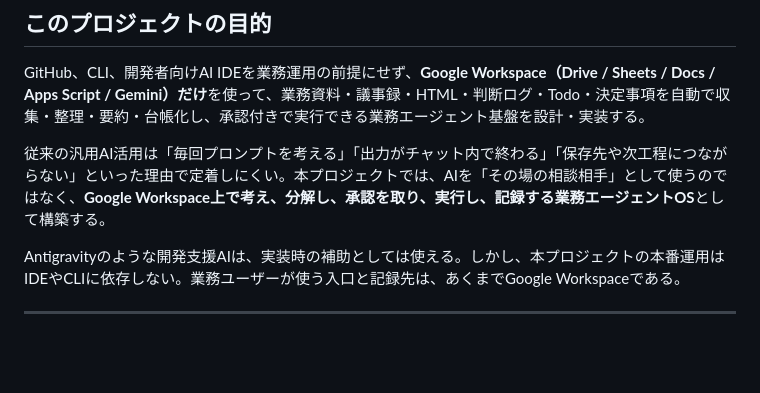
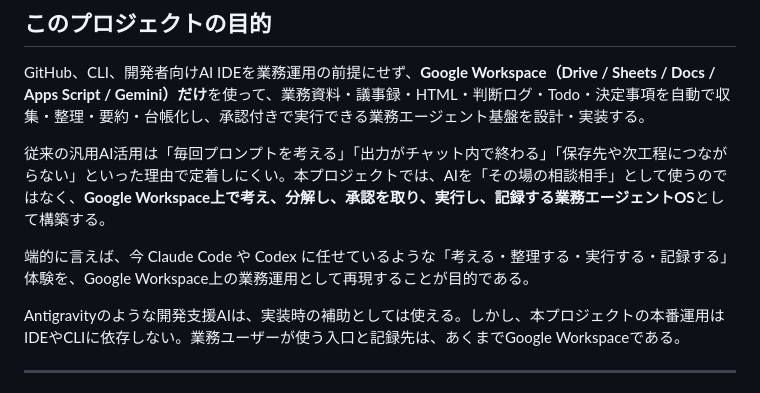
Before and after one commit to koji140/google-ai-agent, a Markdown page: README.md, the part around the change. GitHub-like rendering; blank space fills up the shorter version.

Commit message:
Clarify Workspace agent OS purpose

```diff
--- a/README.md
+++ b/README.md
@@ -9,6 +9,8 @@ Google Workspace ネイティブな業務エージェントOSの設計・実装
 GitHub、CLI、開発者向けAI IDEを業務運用の前提にせず、**Google Workspace（Drive / Sheets / Docs / Apps Script / Gemini）だけ**を使って、業務資料・議事録・HTML・判断ログ・Todo・決定事項を自動で収集・整理・要約・台帳化し、承認付きで実行できる業務エージェント基盤を設計・実装する。
 
 従来の汎用AI活用は「毎回プロンプトを考える」「出力がチャット内で終わる」「保存先や次工程につながらない」といった理由で定着しにくい。本プロジェクトでは、AIを「その場の相談相手」として使うのではなく、**Google Workspace上で考え、分解し、承認を取り、実行し、記録する業務エージェントOS**として構築する。
+
+端的に言えば、今 Claude Code や Codex に任せているような「考える・整理する・実行する・記録する」体験を、Google Workspace上の業務運用として再現することが目的である。
 
 Antigravityのような開発支援AIは、実装時の補助としては使える。しかし、本プロジェクトの本番運用はIDEやCLIに依存しない。業務ユーザーが使う入口と記録先は、あくまでGoogle Workspaceである。
 
```
Also changed, not shown: docs/overview.md (+2 -0 lines).
